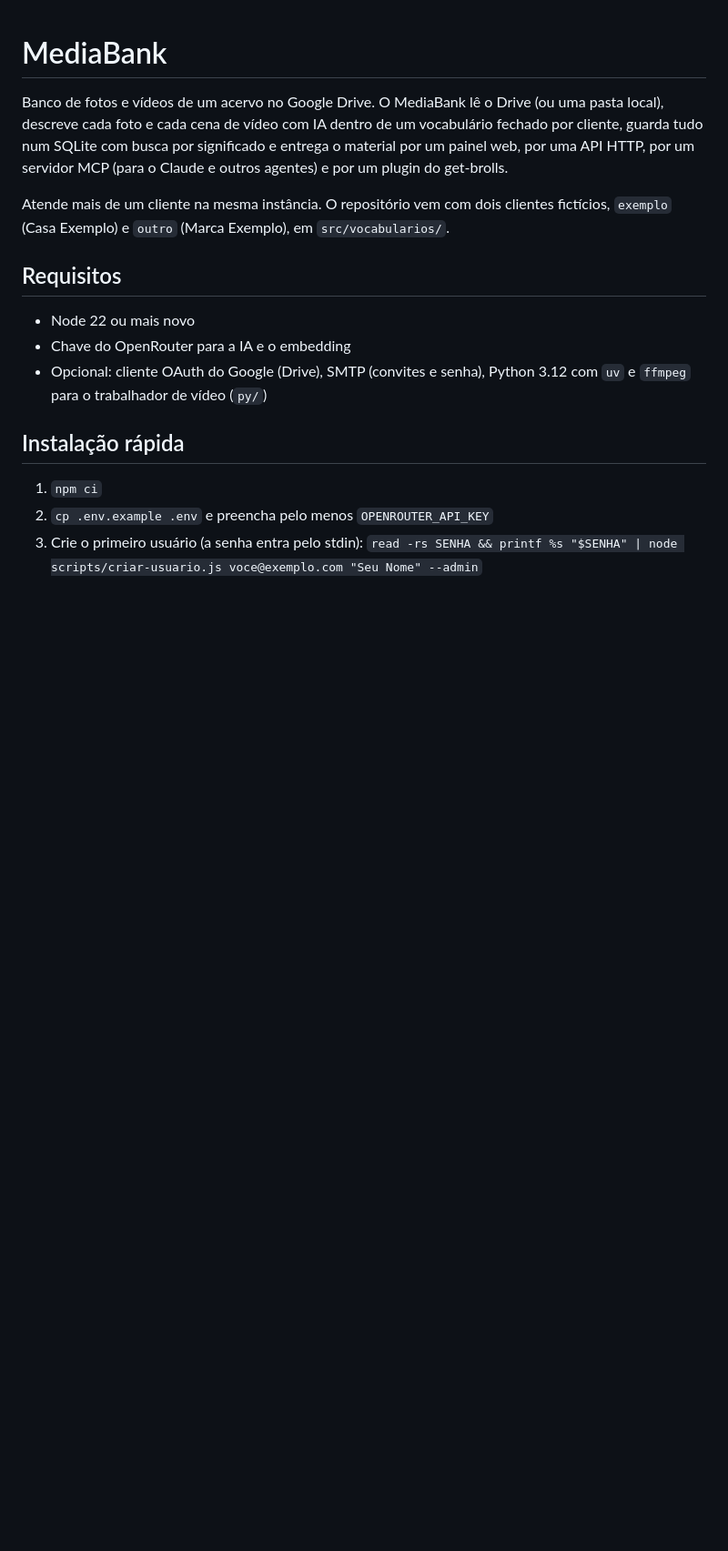
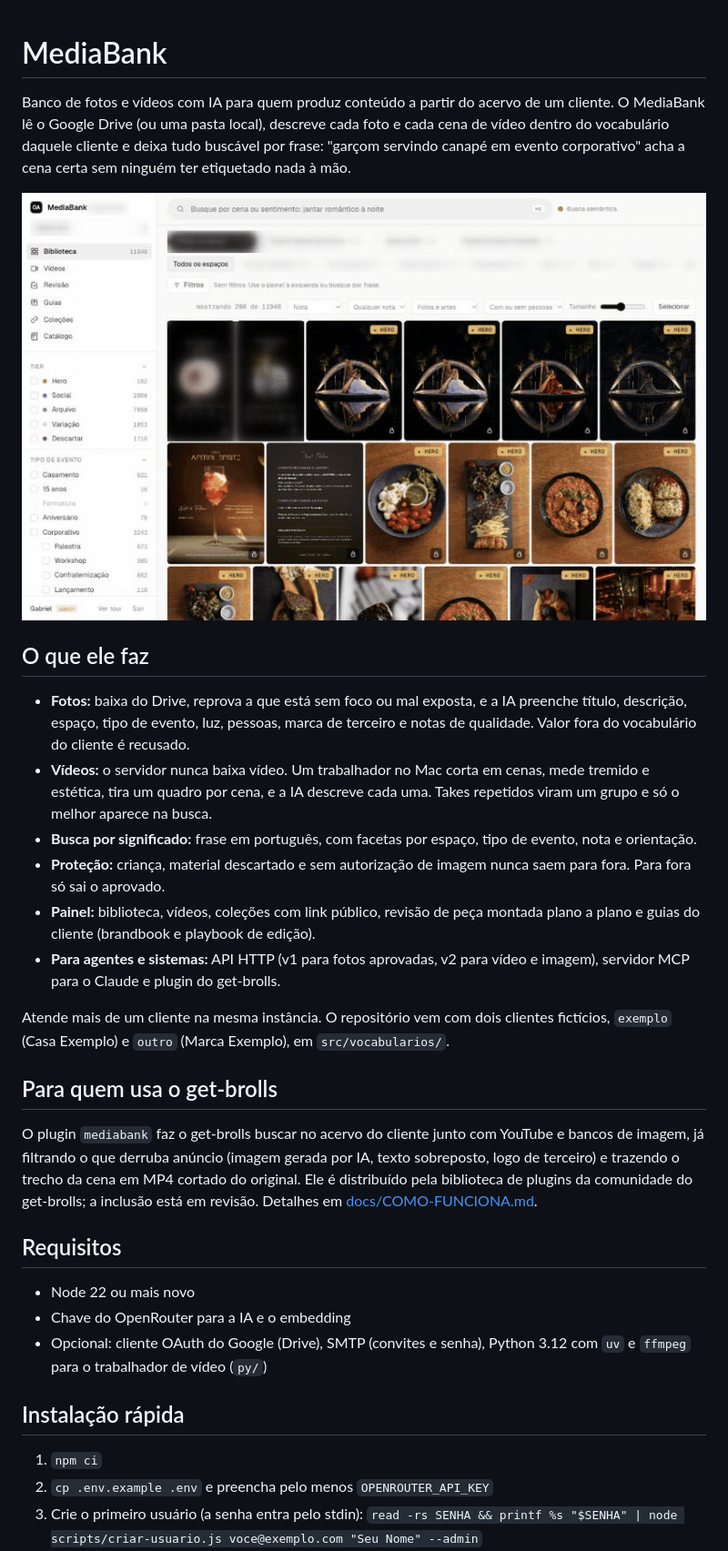
Before and after one commit to gabrielkashimarki/mediabank, a Markdown page: README.md, the part around the change. Shown at 91% size. Rendered like a GitHub page; pictures changed too: docs/mediabank.gif (added); blank space fills up the shorter version.

```diff
--- a/README.md
+++ b/README.md
@@ -1,12 +1,35 @@
 # MediaBank
 
-Banco de fotos e vídeos de um acervo no Google Drive. O MediaBank lê o Drive (ou uma pasta local), descreve cada
-foto e cada cena de vídeo com IA dentro de um vocabulário fechado por cliente, guarda tudo num SQLite com busca por
-significado e entrega o material por um painel web, por uma API HTTP, por um servidor MCP (para o Claude e outros
-agentes) e por um plugin do get-brolls.
+Banco de fotos e vídeos com IA para quem produz conteúdo a partir do acervo de um cliente. O MediaBank lê o
+Google Drive (ou uma pasta local), descreve cada foto e cada cena de vídeo dentro do vocabulário daquele cliente e
+deixa tudo buscável por frase: "garçom servindo canapé em evento corporativo" acha a cena certa sem ninguém ter
+etiquetado nada à mão.
+
+![Busca por frase, cenas de vídeo e proteções no MediaBank](docs/mediabank.gif)
+
+## O que ele faz
+
+- **Fotos:** baixa do Drive, reprova a que está sem foco ou mal exposta, e a IA preenche título, descrição, espaço,
+  tipo de evento, luz, pessoas, marca de terceiro e notas de qualidade. Valor fora do vocabulário do cliente é recusado.
+- **Vídeos:** o servidor nunca baixa vídeo. Um trabalhador no Mac corta em cenas, mede tremido e estética, tira um
+  quadro por cena, e a IA descreve cada uma. Takes repetidos viram um grupo e só o melhor aparece na busca.
+- **Busca por significado:** frase em português, com facetas por espaço, tipo de evento, nota e orientação.
+- **Proteção:** criança, material descartado e sem autorização de imagem nunca saem para fora. Para fora só sai o
+  aprovado.
+- **Painel:** biblioteca, vídeos, coleções com link público, revisão de peça montada plano a plano e guias do
+  cliente (brandbook e playbook de edição).
+- **Para agentes e sistemas:** API HTTP (v1 para fotos aprovadas, v2 para vídeo e imagem), servidor MCP para o Claude
+  e plugin do get-brolls.
 
 Atende mais de um cliente na mesma instância. O repositório vem com dois clientes fictícios, `exemplo` (Casa Exemplo)
 e `outro` (Marca Exemplo), em `src/vocabularios/`.
+
+## Para quem usa o get-brolls
+
+O plugin `mediabank` faz o get-brolls buscar no acervo do cliente junto com YouTube e bancos de imagem, já filtrando
+o que derruba anúncio (imagem gerada por IA, texto sobreposto, logo de terceiro) e trazendo o trecho da cena em MP4
+cortado do original. Ele é distribuído pela biblioteca de plugins da comunidade do get-brolls; a inclusão está em
+revisão. Detalhes em [docs/COMO-FUNCIONA.md](docs/COMO-FUNCIONA.md#plugin-do-get-brolls).
 
 ## Requisitos
 
```
Also changed, not shown: docs/COMO-FUNCIONA.md (+6 -8 lines), 3 other files.
